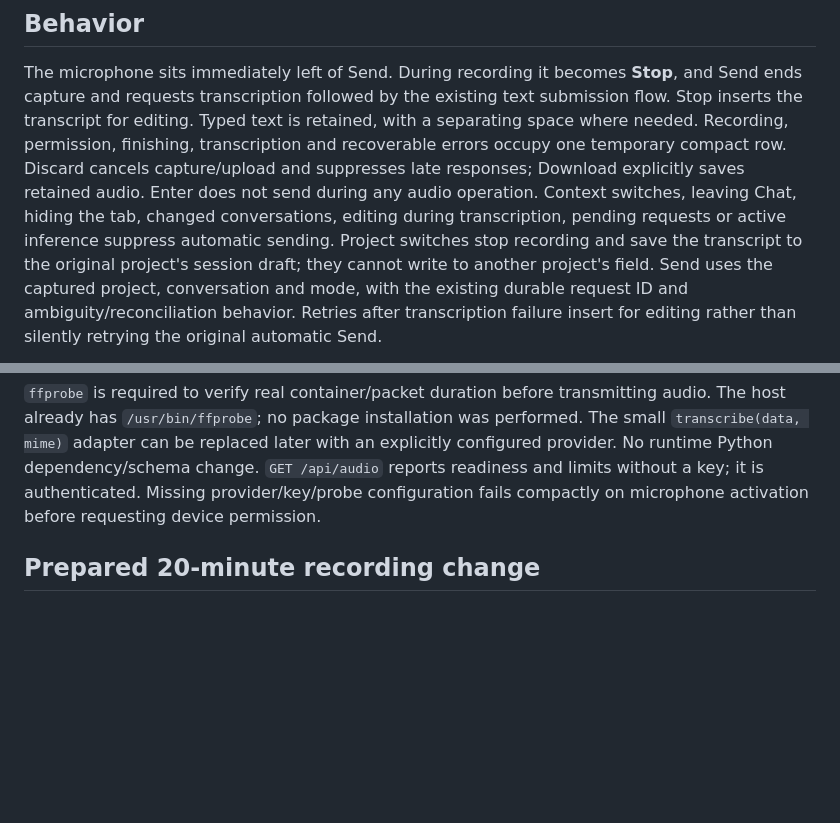
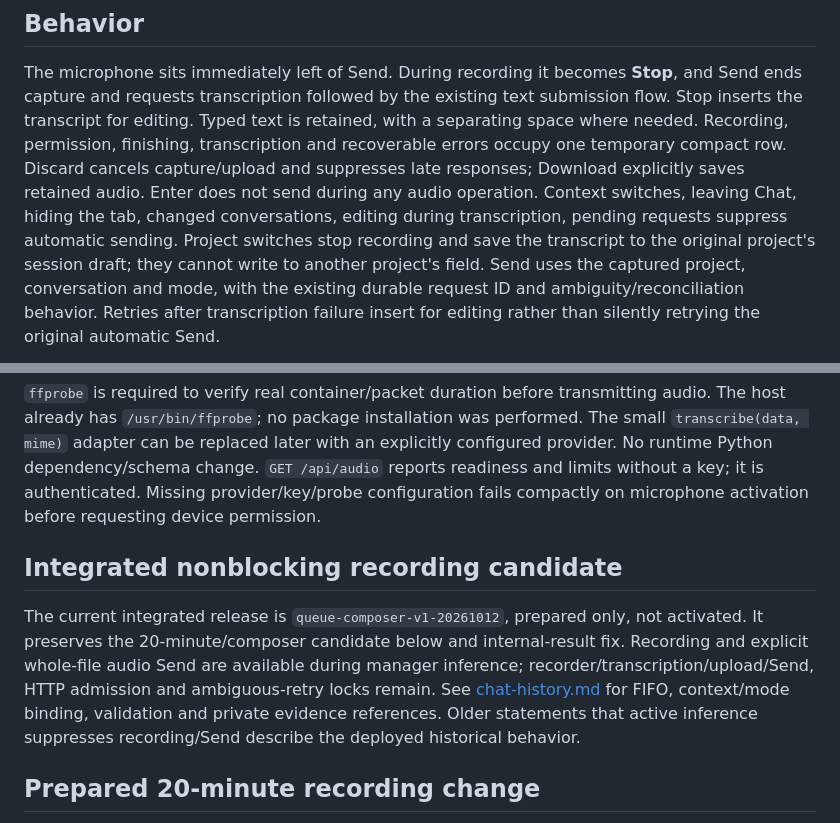
Before and after one commit to Linkoge/Linko-Bot-Boss, a Markdown page: docs/AUDIO.md, 2 parts joined by grey strips. Rendered like a GitHub page; blank space fills up the shorter version.

```diff
--- a/docs/AUDIO.md
+++ b/docs/AUDIO.md
@@ -30,7 +30,7 @@ transcript for editing. Typed text is retained, with a separating space where ne
 permission, finishing, transcription and recoverable errors occupy one temporary compact row.
 Discard cancels capture/upload and suppresses late responses; Download explicitly saves retained audio.
 Enter does not send during any audio operation. Context switches, leaving Chat, hiding the tab,
-changed conversations, editing during transcription, pending requests or active inference suppress
+changed conversations, editing during transcription, pending requests suppress
 automatic sending. Project switches stop recording and save the transcript to the original project's
 session draft; they cannot write to another project's field. Send uses the captured project, conversation
 and mode, with the existing durable request ID and ambiguity/reconciliation behavior. Retries after
@@ -76,6 +76,15 @@ has `/usr/bin/ffprobe`; no package installation was performed. The small `transc
 can be replaced later with an explicitly configured provider. No runtime Python dependency/schema change.
 `GET /api/audio` reports readiness and limits without a key; it is authenticated. Missing provider/key/probe
 configuration fails compactly on microphone activation before requesting device permission.
+
+## Integrated nonblocking recording candidate
+
+The current integrated release is `queue-composer-v1-20261012`, prepared only, not activated.
+It preserves the 20-minute/composer candidate below and internal-result fix. Recording and explicit
+whole-file audio Send are available during manager inference; recorder/transcription/upload/Send,
+HTTP admission and ambiguous-retry locks remain. See [chat-history.md](chat-history.md) for FIFO,
+context/mode binding, validation and private evidence references. Older statements that active
+inference suppresses recording/Send describe the deployed historical behavior.
 
 ## Prepared 20-minute recording change
 
```
Also changed, not shown: docs/chat-history.md (+54 -0 lines).
